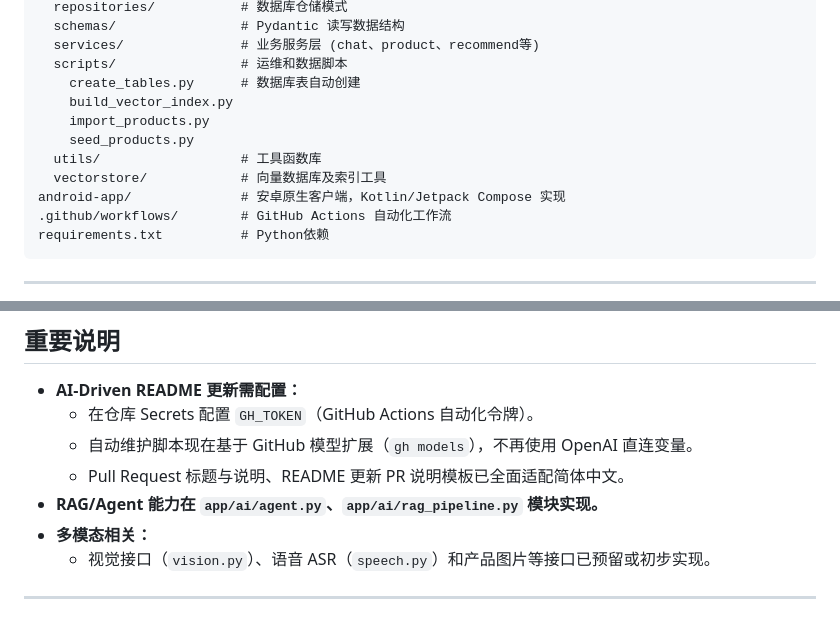
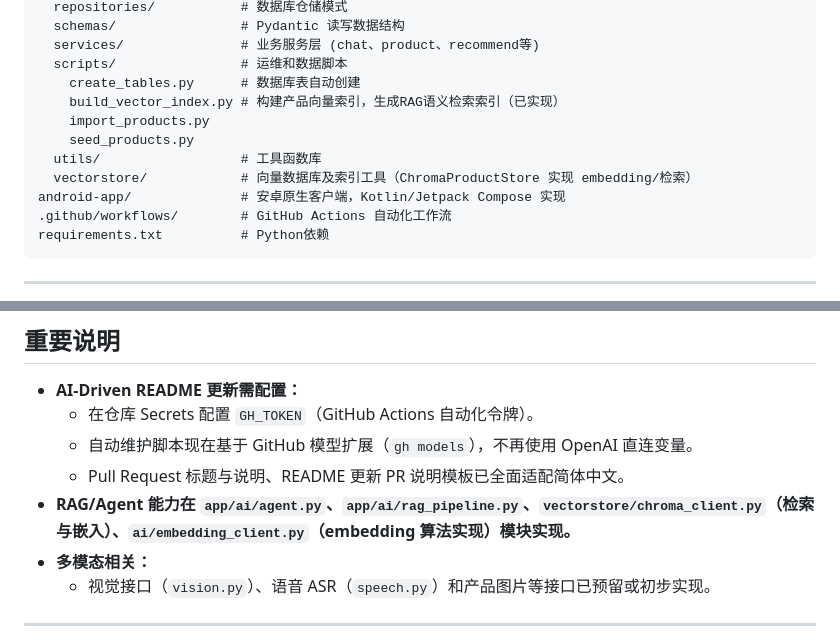
Before and after one commit to ldh949494/BuyWise, a Markdown page: README.md, 2 parts joined by grey strips. Rendered like a GitHub page.

```diff
--- a/README.md
+++ b/README.md
@@ -105,11 +119,11 @@ app/
   services/               # 业务服务层 (chat、product、recommend等)
   scripts/                # 运维和数据脚本
     create_tables.py      # 数据库表自动创建
-    build_vector_index.py
+    build_vector_index.py # 构建产品向量索引，生成RAG语义检索索引（已实现）
     import_products.py
     seed_products.py
   utils/                  # 工具函数库
-  vectorstore/            # 向量数据库及索引工具
+  vectorstore/            # 向量数据库及索引工具（ChromaProductStore 实现 embedding/检索）
 android-app/              # 安卓原生客户端，Kotlin/Jetpack Compose 实现
 .github/workflows/        # GitHub Actions 自动化工作流
 requirements.txt          # Python依赖
@@ -177,7 +201,7 @@ cd android-app
   - 在仓库 Secrets 配置 `GH_TOKEN`（GitHub Actions 自动化令牌）。
   - 自动维护脚本现在基于 GitHub 模型扩展（`gh models`），不再使用 OpenAI 直连变量。
   - Pull Request 标题与说明、README 更新 PR 说明模板已全面适配简体中文。
-- **RAG/Agent 能力在 `app/ai/agent.py`、`app/ai/rag_pipeline.py` 模块实现。**
+- **RAG/Agent 能力在 `app/ai/agent.py`、`app/ai/rag_pipeline.py`、`vectorstore/chroma_client.py`（检索与嵌入）、`ai/embedding_client.py`（embedding 算法实现）模块实现。**
 - **多模态相关：**
   - 视觉接口（`vision.py`）、语音 ASR（`speech.py`）和产品图片等接口已预留或初步实现。
 
```
Also changed, not shown: other parts of README.md (+30 -6 lines).
